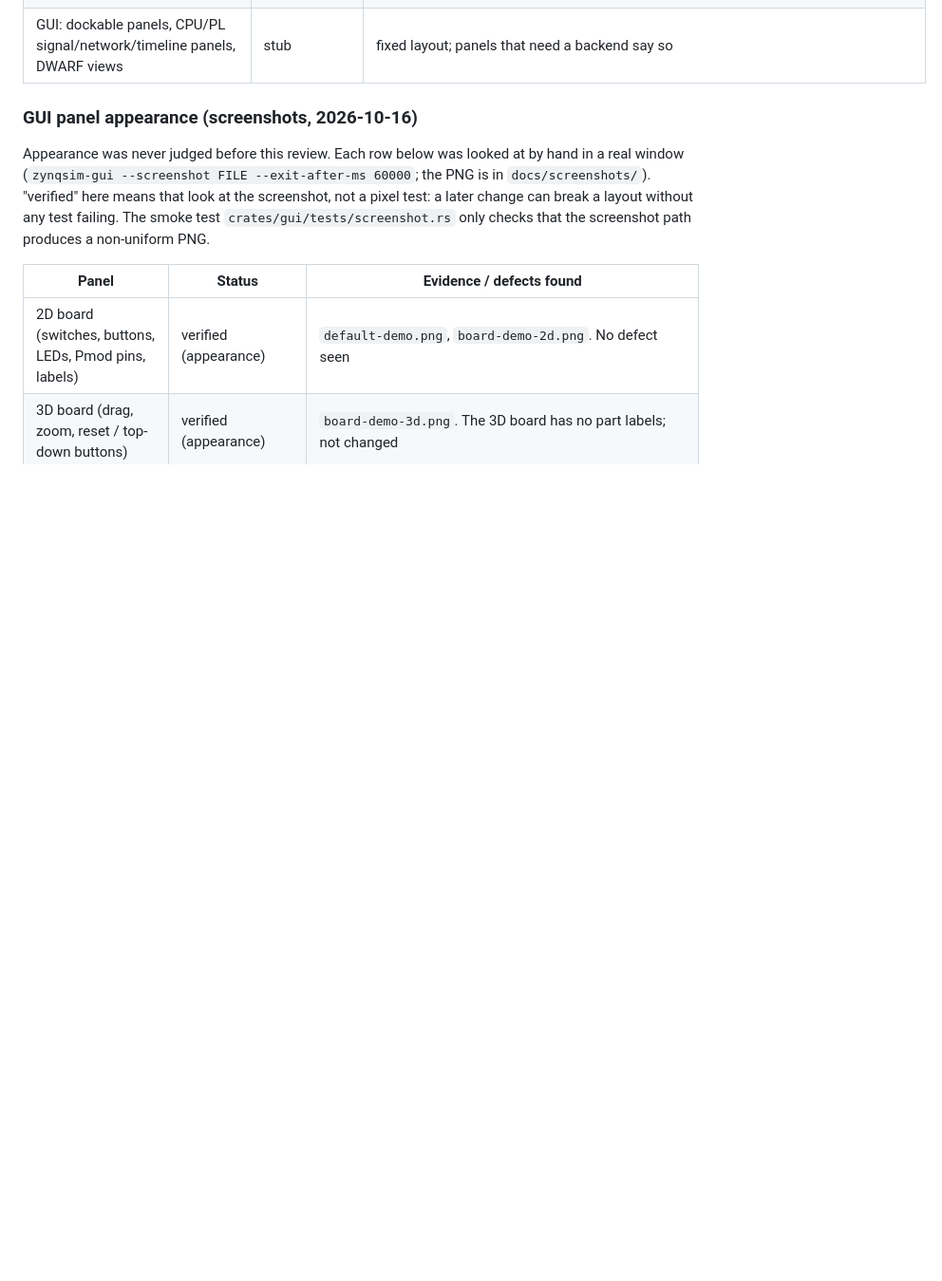
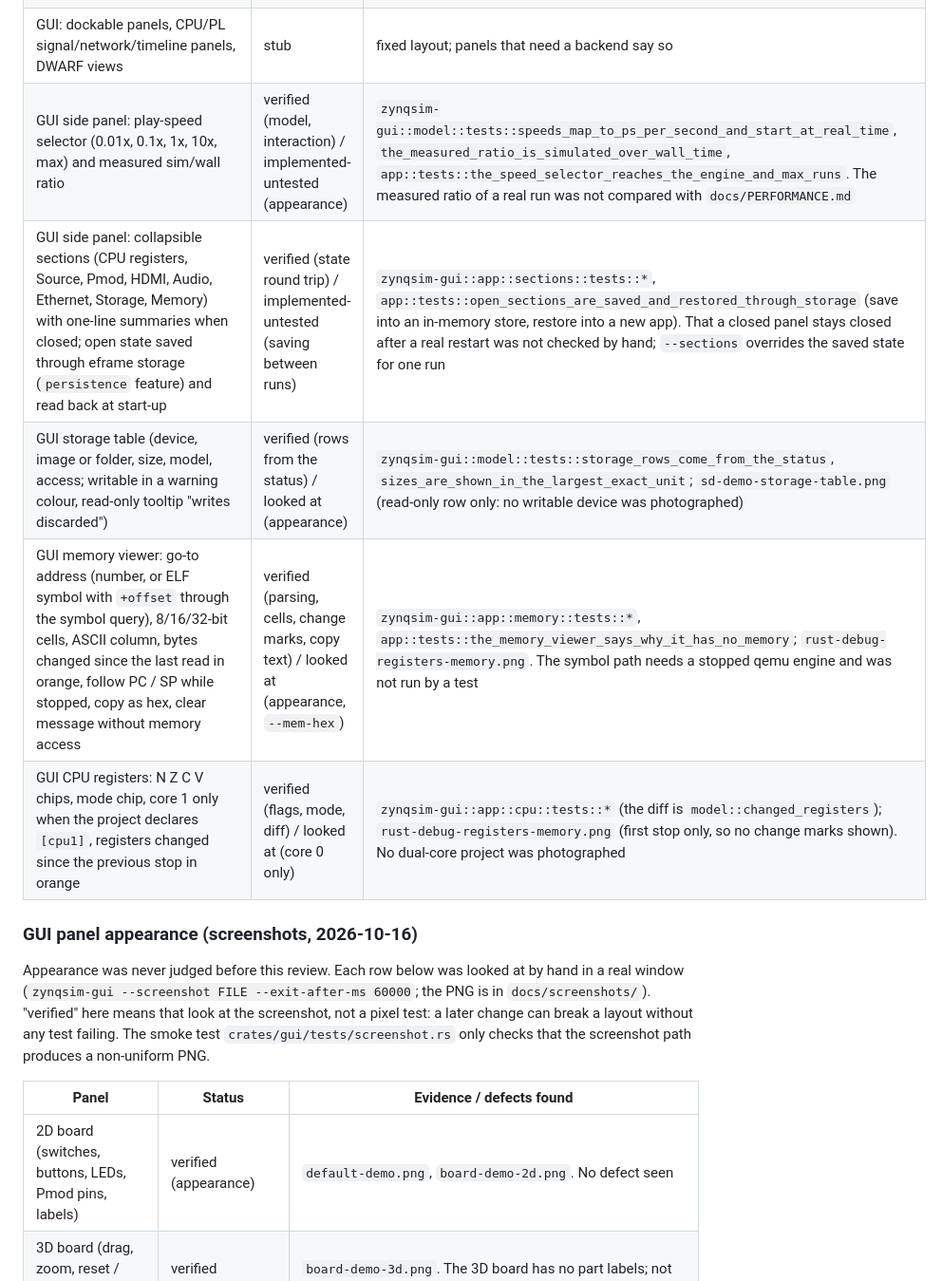
Before and after one commit to abgocmez/fpga-sim, a Markdown page: zynqsim/docs/STATUS.md, the part around one of its changes. Shown at 95% size. Rendered like a GitHub page; blank space fills up the shorter version.

```diff
--- a/zynqsim/docs/STATUS.md
+++ b/zynqsim/docs/STATUS.md
@@ -317,6 +317,11 @@ front-end table's `unsupported` row.
 | GUI: 2D/3D board tabs, PL bus-access list | verified (interaction) | `app::tests` (above) and screenshots |
 | GUI: waveform viewer tab (signal picker with search, time ruler, digital and hex bus traces, wheel zoom around the pointer, drag pan, click cursor with value readout, follow live time, Export VCD) | verified (interaction, content) / implemented-untested (appearance) | `zynqsim-gui::app::tests::the_waveform_tab_zooms_pans_and_places_a_cursor` (synthetic wheel/drag/click, readouts at two cursor positions, window re-fetched to match the view), `zynqsim-gui::waves::tests::*` (zoom anchoring and clamps, search filter, fetch only while active, follow, selection kept across an engine swap, VCD export and its error). Look and feel judged by eye only; the native Save dialog of Export VCD cannot be driven by a test (the export itself is). The chosen signals live for the session and across project loads; they are not written to the project file |
 | GUI: dockable panels, CPU/PL signal/network/timeline panels, DWARF views | stub | fixed layout; panels that need a backend say so |
+| GUI side panel: play-speed selector (0.01x, 0.1x, 1x, 10x, max) and measured sim/wall ratio | verified (model, interaction) / implemented-untested (appearance) | `zynqsim-gui::model::tests::speeds_map_to_ps_per_second_and_start_at_real_time`, `the_measured_ratio_is_simulated_over_wall_time`, `app::tests::the_speed_selector_reaches_the_engine_and_max_runs`. The measured ratio of a real run was not compared with `docs/PERFORMANCE.md` |
+| GUI side panel: collapsible sections (CPU registers, Source, Pmod, HDMI, Audio, Ethernet, Storage, Memory) with one-line summaries when closed; open state saved through eframe storage (`persistence` feature) and read back at start-up | verified (state round trip) / implemented-untested (saving between runs) | `zynqsim-gui::app::sections::tests::*`, `app::tests::open_sections_are_saved_and_restored_through_storage` (save into an in-memory store, restore into a new app). That a closed panel stays closed after a real restart was not checked by hand; `--sections` overrides the saved state for one run |
+| GUI storage table (device, image or folder, size, model, access; writable in a warning colour, read-only tooltip "writes discarded") | verified (rows from the status) / looked at (appearance) | `zynqsim-gui::model::tests::storage_rows_come_from_the_status`, `sizes_are_shown_in_the_largest_exact_unit`; `sd-demo-storage-table.png` (read-only row only: no writable device was photographed) |
+| GUI memory viewer: go-to address (number, or ELF symbol with `+offset` through the symbol query), 8/16/32-bit cells, ASCII column, bytes changed since the last read in orange, follow PC / SP while stopped, copy as hex, clear message without memory access | verified (parsing, cells, change marks, copy text) / looked at (appearance, `--mem-hex`) | `zynqsim-gui::app::memory::tests::*`, `app::tests::the_memory_viewer_says_why_it_has_no_memory`; `rust-debug-registers-memory.png`. The symbol path needs a stopped qemu engine and was not run by a test |
+| GUI CPU registers: N Z C V chips, mode chip, core 1 only when the project declares `[cpu1]`, registers changed since the previous stop in orange | verified (flags, mode, diff) / looked at (core 0 only) | `zynqsim-gui::app::cpu::tests::*` (the diff is `model::changed_registers`); `rust-debug-registers-memory.png` (first stop only, so no change marks shown). No dual-core project was photographed |
 
 ### GUI panel appearance (screenshots, 2026-10-16)
 
```
Also changed, not shown: other parts of zynqsim/docs/STATUS.md (+3 -1 lines), zynqsim/README.md (+9 -1 lines), zynqsim/docs/screenshots/rust-debug-registers-memory.png (added), zynqsim/docs/screenshots/sd-demo-storage-table.png (added), zynqsim/docs/screenshots/side-panel-demo.png (added), 9 other files.
